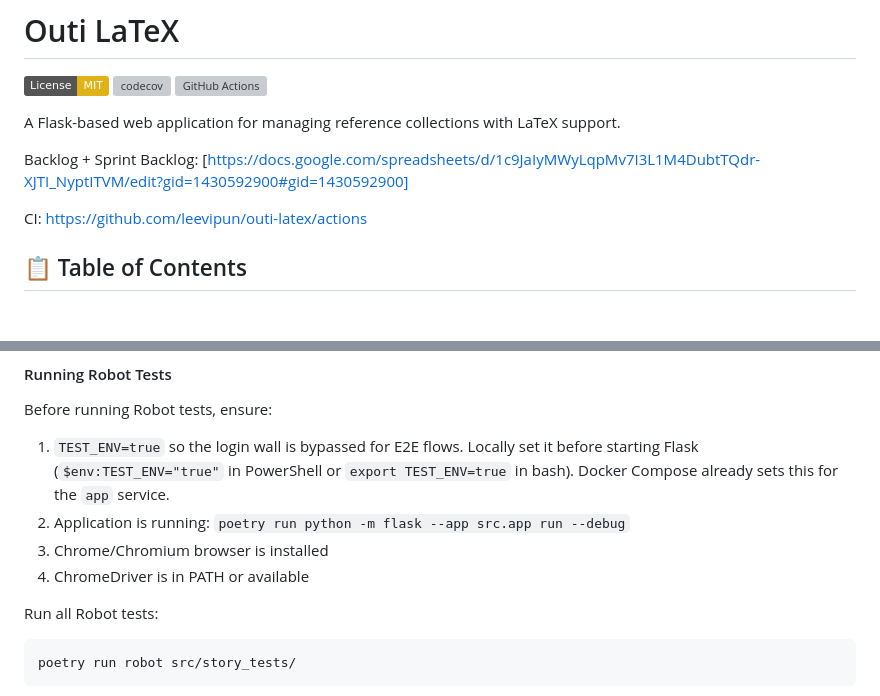
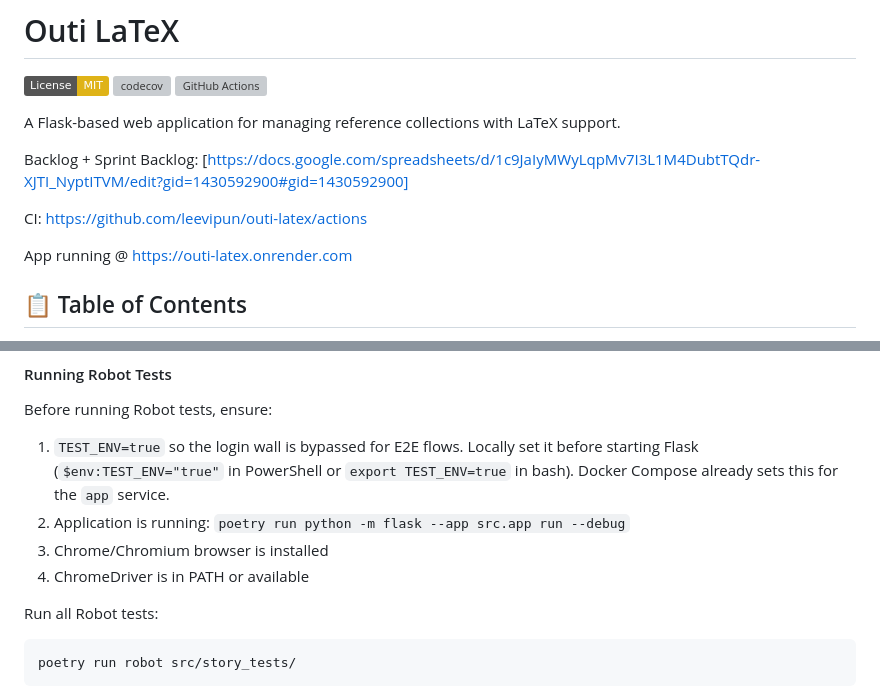
Before and after one commit to leevipun/outi-latex, a Markdown page: README.md, 2 parts joined by grey strips. Drawn GitHub-style; badges without logos; blank space fills up the shorter version; grey boxes are pictures that could not be loaded.

Commit message:
update README to include application URL and correct list numbering for Robot test prerequisites

```diff
--- a/README.md
+++ b/README.md
@@ -7,6 +7,8 @@ A Flask-based web application for managing reference collections with LaTeX supp
 Backlog + Sprint Backlog: [https://docs.google.com/spreadsheets/d/1c9JaIyMWyLqpMv7I3L1M4DubtTQdr-XJTI_NyptITVM/edit?gid=1430592900#gid=1430592900]
 
 CI: https://github.com/leevipun/outi-latex/actions
+
+App running @ https://outi-latex.onrender.com
 
 ## 📋 Table of Contents
 
@@ -322,8 +324,8 @@ Before running Robot tests, ensure:
 
 1. `TEST_ENV=true` so the login wall is bypassed for E2E flows. Locally set it before starting Flask (`$env:TEST_ENV="true"` in PowerShell or `export TEST_ENV=true` in bash). Docker Compose already sets this for the `app` service.
 1. Application is running: `poetry run python -m flask --app src.app run --debug`
-2. Chrome/Chromium browser is installed
-3. ChromeDriver is in PATH or available
+1. Chrome/Chromium browser is installed
+1. ChromeDriver is in PATH or available
 
 Run all Robot tests:
 
```
